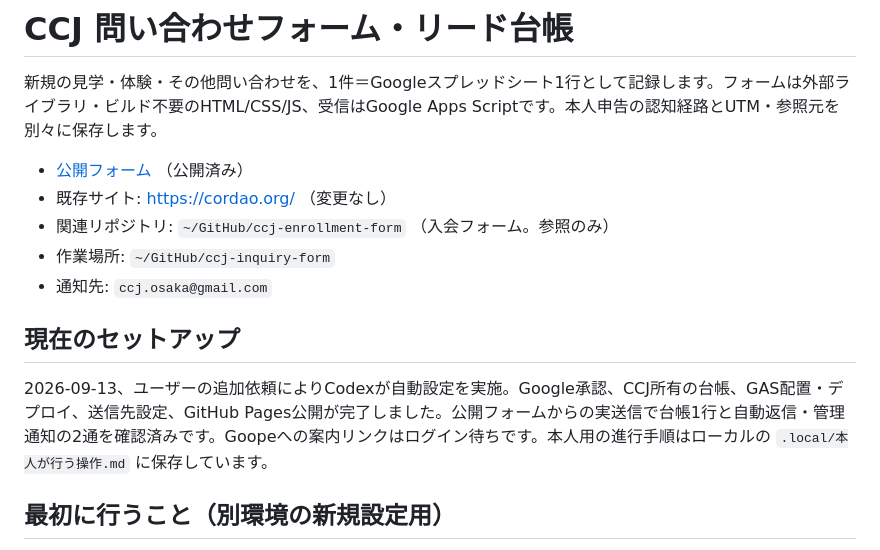
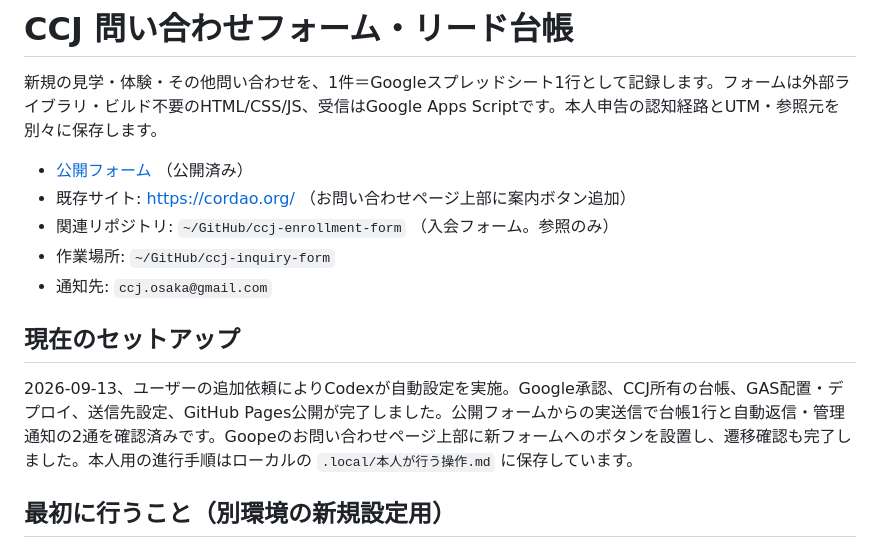
Before and after one commit to ccjcapoeira/ccj-inquiry-form, a Markdown page: README.md, the part around the change. Rendered like a GitHub page.

```diff
--- a/README.md
+++ b/README.md
@@ -3,14 +3,14 @@
 新規の見学・体験・その他問い合わせを、1件＝Googleスプレッドシート1行として記録します。フォームは外部ライブラリ・ビルド不要のHTML/CSS/JS、受信はGoogle Apps Scriptです。本人申告の認知経路とUTM・参照元を別々に保存します。
 
 - [公開フォーム](https://ccjcapoeira.github.io/ccj-inquiry-form/) （公開済み）
-- 既存サイト: https://cordao.org/ （変更なし）
+- 既存サイト: https://cordao.org/ （お問い合わせページ上部に案内ボタン追加）
 - 関連リポジトリ: `~/GitHub/ccj-enrollment-form` （入会フォーム。参照のみ）
 - 作業場所: `~/GitHub/ccj-inquiry-form`
 - 通知先: `ccj.osaka@gmail.com`
 
 ## 現在のセットアップ
 
-2026-09-13、ユーザーの追加依頼によりCodexが自動設定を実施。Google承認、CCJ所有の台帳、GAS配置・デプロイ、送信先設定、GitHub Pages公開が完了しました。公開フォームからの実送信で台帳1行と自動返信・管理通知の2通を確認済みです。Goopeへの案内リンクはログイン待ちです。本人用の進行手順はローカルの `.local/本人が行う操作.md` に保存しています。
+2026-09-13、ユーザーの追加依頼によりCodexが自動設定を実施。Google承認、CCJ所有の台帳、GAS配置・デプロイ、送信先設定、GitHub Pages公開が完了しました。公開フォームからの実送信で台帳1行と自動返信・管理通知の2通を確認済みです。Goopeのお問い合わせページ上部に新フォームへのボタンを設置し、遷移確認も完了しました。本人用の進行手順はローカルの `.local/本人が行う操作.md` に保存しています。
 
 ## 最初に行うこと（別環境の新規設定用）
 
```
Also changed, not shown: docs/セットアップ手順.md (+8 -4 lines), verification/結果.md (+6 -2 lines).
